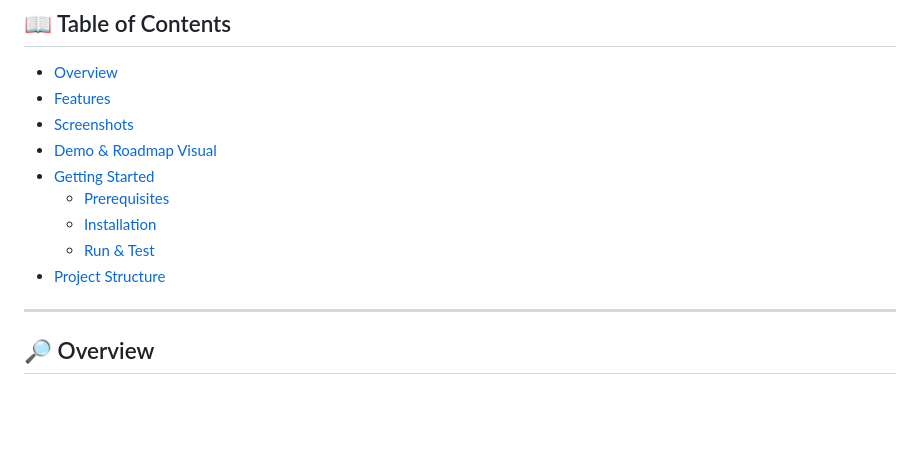
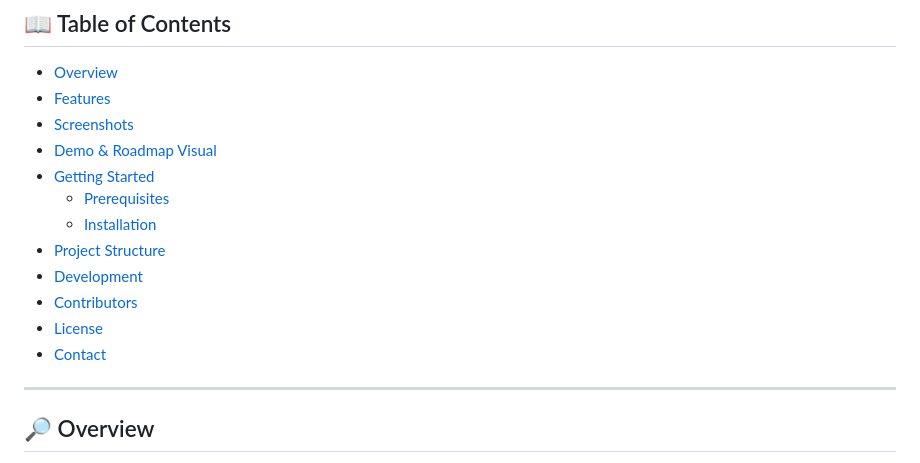
Before and after one commit to SmileyTherow/INNOFORUM, a Markdown page: README.md, the part around the change printed below. GitHub-like rendering; blank space fills up the shorter version.

```diff
--- a/README.md
+++ b/README.md
@@ -19,9 +19,11 @@ Built with modern tools & technologies:
 - [Getting Started](#-getting-started)
   - [Prerequisites](#prerequisites)
   - [Installation](#installation)
-  - [Run & Test](#️-run--test)
 - [Project Structure](#-project-structure)
-
+- [Development](#-development)
+- [Contributors](#-contributors)
+- [License](#-license)
+- [Contact](#-contact)
 ---
 
 ## 🔎 Overview
```
Also changed, not shown: other parts of README.md (+93 -2 lines).
